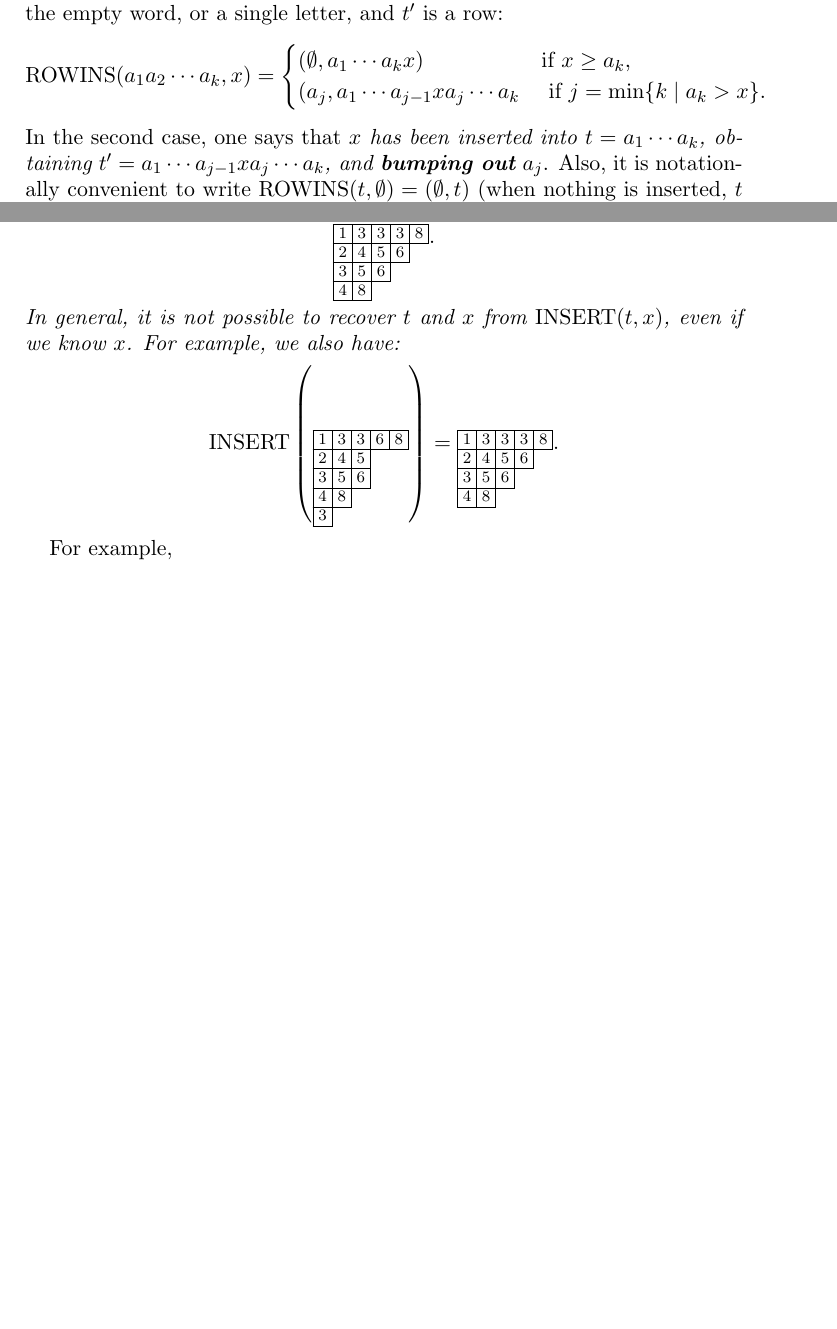
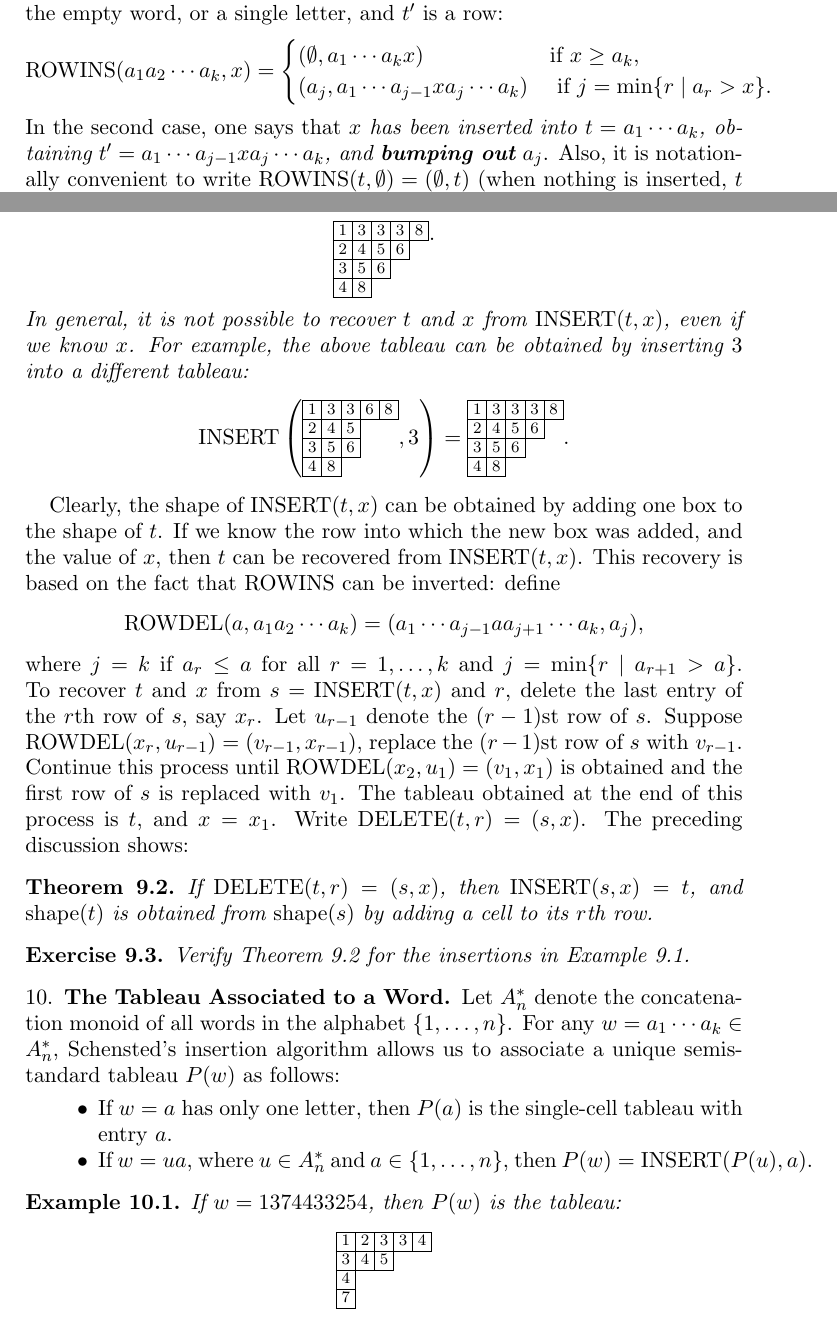
Before and after one commit to amriprasad/schur_functions, a LaTeX paper (symmetric_functions.tex): two parts of pages 12 and 13 of 17 before the commit and two parts of pages 11 and 12 of 18 after it, joined at a grey line, cut so that both start at the same text, the shorter picture padded with empty space. Compiled offline with pdfLaTeX.

Commit message:
added insertion

```diff
--- a/symmetric_functions.tex
+++ b/symmetric_functions.tex
@@ -15,6 +15,7 @@
 \newcommand{\rins}{\textup{ROWINS}}
 \newcommand{\ins}{\textup{INSERT}}
 \newcommand{\del}{\textup{DELETE}}
+\newcommand{\rdel}{\textup{ROWDEL}}
 \newcommand{\pl}{\textup{Pl}}
 \newcommand{\supp}{\textup{supp}}
 \newcommand{\wt}{\textup{wt}}
@@ -534,3 +538,4 @@ We have:
 \begin{proof}
   In view of the triangularity of Kostka numbers (Theorem~\ref{theorem:Kostka-triangularity}) and the fact that $K_{\lambda\lambda}=1$ (Exercise~\ref{exercise:unit-kostka}) the theorem follows from Theorem~\ref{theorem:schur-to-eh}.
 \end{proof}
+\subsection{Schensted's insertion algorithm}
@@ -536,0 +550,10 @@ We have:
+The algorithm $\rins$ takes as input the single row $t$ and a letter $x$, and returns a pairt $(b, t')$, where $b'$ is either the empty word, or a single letter, and $t'$ is a row:
+\begin{displaymath}
+  \rins(a_1a_2\dotsb a_k, x) =
+  \begin{cases}
+    (\emptyset, a_1\dotsb a_k x) & \text{if $x\geq a_k$},\\
+    (a_j, a_1\dotsb a_{j-1} x a_j \dotsb a_k) & \text{ if } j = \min\{r \mid a_r > x\}.
+  \end{cases}
+\end{displaymath}
+In the second case, one says that \emph{$x$ has been inserted into $t=a_1\dotsb a_k$, obtaining $t'=a_1\dotsb a_{j-1} x a_j \dotsb a_k$, and \textbf{bumping out} $a_j$}.
+Also, it is notationally convenient to write $\rins(t, \emptyset) = (\emptyset, t)$ (when nothing is inserted, $t$ remains unchanged, and nothing is bumped out).
@@ -537,3 +575,49 @@ We have:
+  Thus, $\ins(t, 3)$ is the tableau:
+  \begin{displaymath}
+    \ytableaushort{13338,2456,356,48}.
+  \end{displaymath}
+In general, it is not possible to recover $t$ and $x$ from $\ins(t,x)$, even if we know $x$.
+For example, the above tableau can be obtained by inserting $3$ into a different tableau:
+\begin{displaymath}
+  \ins\left(\vcenter{\hbox{\ytableaushort{13368,245,356,48}}}, 3\right) = \vcenter{\hbox{\ytableaushort{13338,2456,356,48}}}.
+\end{displaymath}
+\end{example}
+Clearly, the shape of $\ins(t,x)$ can be obtained by adding one box to the shape of $t$.
+If we know the row into which the new box was added, and the value of $x$, then $t$ can be recovered from $\ins(t,x)$.
+This recovery is based on the fact that $\rins$ can be inverted:
+define
+\begin{displaymath}
+  \rdel(a, a_1a_2\dotsb a_k) = (a_1\dotsb a_{j-1}aa_{j+1}\dotsb a_k, a_j),
+\end{displaymath}
+where $j=k$ if $a_r\leq a$ for all $r=1,\dotsc, k$ and $j = \min\{r\mid a_{r+1}>a\}$.
+To recover $t$ and $x$ from $s=\ins(t,x)$ and $r$, delete the last entry of the $r$th row of $s$, say $x_r$.
+Let $u_{r-1}$ denote the $(r-1)$st row of $s$.
+Suppose $\rdel(x_r,u_{r-1}) = (v_{r-1},x_{r-1})$, replace the $(r-1)$st row of $s$ with $v_{r-1}$.
+Continue this process until $\rdel(x_2,u_1)=(v_1,x_1)$ is obtained and the first row of $s$ is replaced with $v_1$.
+The tableau obtained at the end of this process is $t$, and $x=x_1$.
+Write $\del(t,r)=(s,x)$.
+The preceding discussion shows:
+\begin{theorem}
+  \label{theorem:del-ins}
+  If $\del(t,r)=(s,x)$, then $\ins(s,x)=t$, and $\shape(t)$ is obtained from $\shape(s)$ by adding a cell to its $r$th row.
+\end{theorem}
+\begin{exercise}
+  Verify Theorem~\ref{theorem:del-ins} for the insertions in Example~\ref{example:insertion}.
+\end{exercise}
+\subsection{The Tableau Associated to a Word}
+\label{sec:tabl-assoc-word}
+Let $A^*_n$ denote the concatenation monoid of all words in the alphabet $\{1,\dotsc,n\}$.
+For any $w=a_1\dotsb a_k\in A^*_n$, Schensted's insertion algorithm allows us to associate a unique semistandard tableau $P(w)$ as follows:
+\begin{itemize}
+\item If $w=a$ has only one letter, then $P(a)$ is the single-cell tableau with entry $a$.
+\item If $w=ua$, where $u\in A_n^*$ and $a\in \{1,\dotsc,n\}$, then $P(w)=\ins(P(u), a)$.
+\end{itemize}
+\begin{example}
+  If $w=1374433254$, then $P(w)$ is the tableau:
+  \begin{displaymath}
+    \ytableaushort{12334,345,4,7}
+  \end{displaymath}
+\end{example}
 \subsection{Tableau as words}
 \label{sec:tableau-as-words}
 Given a semistandard tableau $t$, its reading word $w$ is defined to be the sequence of numbers obtained from reading its rows from left to right, starting with the bottom row, and moving up sequentially to the top row.
@@ -590,10 +664,0 @@ Use $\emptyset$ to denote the empty word.
-The algorithm $\rins$ takes as input the single row $t$ and a letter $x$, and returns a pairt $(b, t')$, where $b'$ is either the empty word, or a single letter, and $t'$ is a row:
-\begin{displaymath}
-  \rins(a_1a_2\dotsb a_k, x) =
-  \begin{cases}
-    (\emptyset, a_1\dotsb a_k x) & \text{if $x\geq a_k$},\\
-    (a_j, a_1\dotsb a_{j-1} x a_j \dotsb a_k & \text{ if } j = \min\{k \mid a_k > x\}.
-  \end{cases}
-\end{displaymath}
-In the second case, one says that \emph{$x$ has been inserted into $t=a_1\dotsb a_k$, obtaining $t'=a_1\dotsb a_{j-1} x a_j \dotsb a_k$, and \textbf{bumping out} $a_j$}.
-Also, it is notationally convenient to write $\rins(t, \emptyset) = (\emptyset, t)$ (when nothing is inserted, $t$ remains unchanged, and nothing is bumped out).
@@ -615,15 +665,3 @@ Recursively define:
-  Thus, $\ins(t, 3)$ is the tableau:
-  \begin{displaymath}
-    \ytableaushort{13338,2456,356,48}.
-  \end{displaymath}
-In general, it is not possible to recover $t$ and $x$ from $\ins(t,x)$, even if we know $x$.
-For example, we also have:
-\begin{displaymath}
-  \ins\left(\ytableaushort{13368,245,356,48,3}\right) = \ytableaushort{13338,2456,356,48}.
-\end{displaymath}
-\end{example}
-
-For example,
 \subsection{The Plactic Monoid}
 \subsection{Tableaux Correspondences}
 \subsection{Monomials in the Schur function}
```
Also changed, not shown: symmetric_functions.pdf, symmetric_functions.tex (56 more changed lines).
